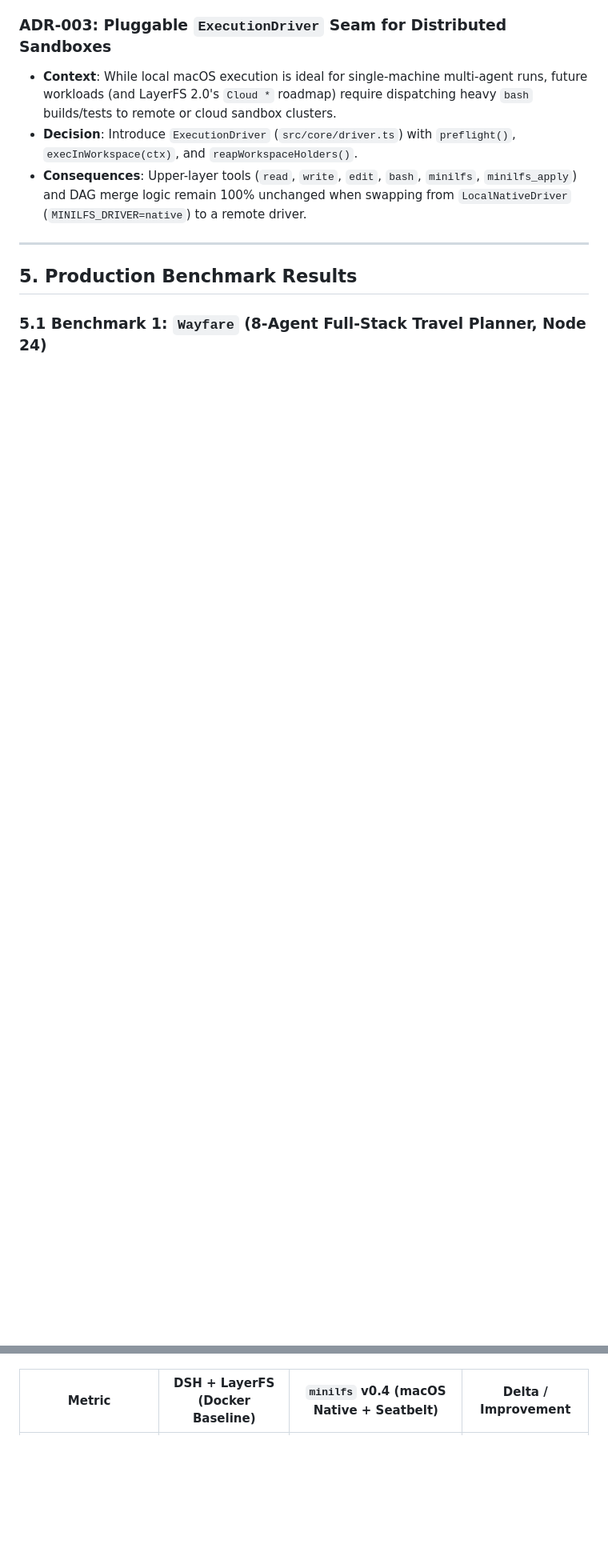
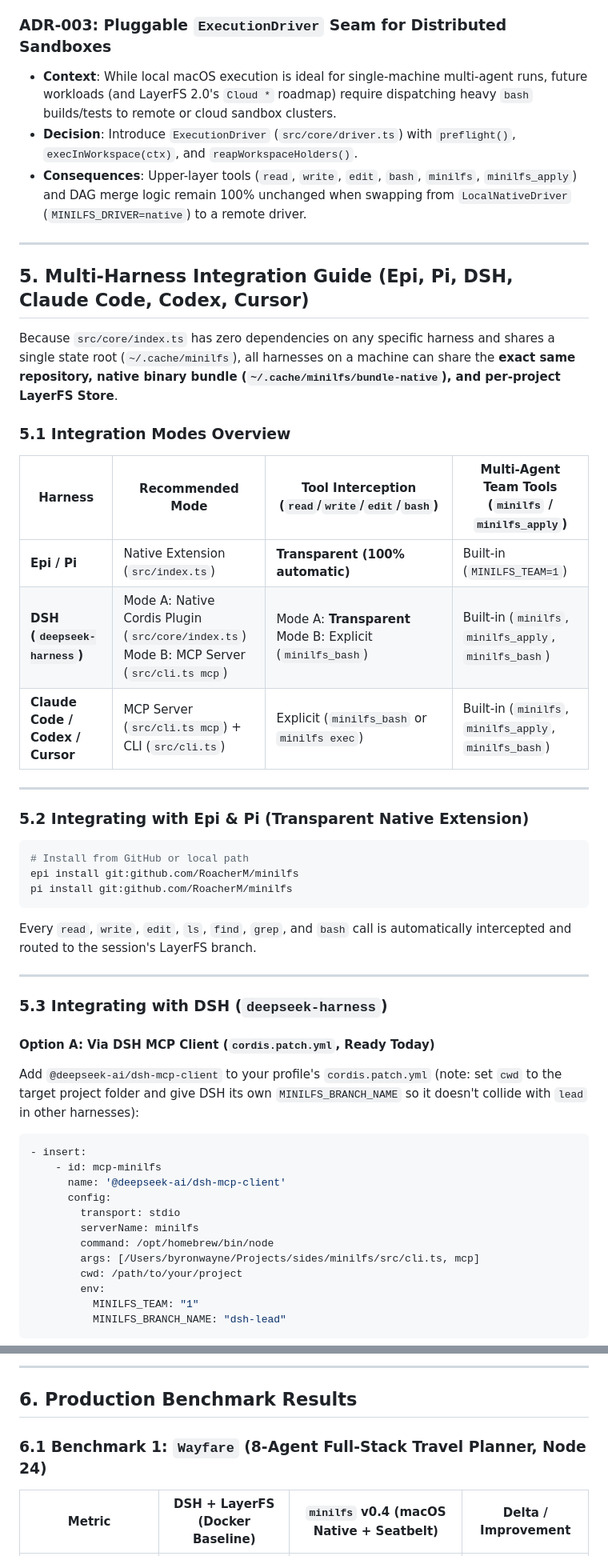
Before and after one commit to RoacherM/minilfs, a Markdown page: docs/ARCHITECTURE-AND-DECISIONS.md, 2 parts joined by grey strips. Shown at 80% size. Drawn GitHub-style; blank space fills up the shorter version.

Commit message:
docs: add Section 5 Multi-Harness Integration Guide (Epi, Pi, DSH Cordis/MCP, Claude Code, Codex)

````diff
--- a/docs/ARCHITECTURE-AND-DECISIONS.md
+++ b/docs/ARCHITECTURE-AND-DECISIONS.md
@@ -134,6 +134,49 @@ During our initial 9-agent Rust SQL database dogfooding run (`Quarry`), we uncov
 
 ---
 
-## 5. Production Benchmark Results
+## 5. Multi-Harness Integration Guide (Epi, Pi, DSH, Claude Code, Codex, Cursor)
 
-### 5.1 Benchmark 1: `Wayfare` (8-Agent Full-Stack Travel Planner, Node 24)
+Because `src/core/index.ts` has zero dependencies on any specific harness and shares a single state root (`~/.cache/minilfs`), all harnesses on a machine can share the **exact same repository, native binary bundle (`~/.cache/minilfs/bundle-native`), and per-project LayerFS Store**.
+
+### 5.1 Integration Modes Overview
+
+| Harness | Recommended Mode | Tool Interception (`read`/`write`/`edit`/`bash`) | Multi-Agent Team Tools (`minilfs` / `minilfs_apply`) |
+|---|---|---|---|
+| **Epi / Pi** | Native Extension (`src/index.ts`) | **Transparent (100% automatic)** | Built-in (`MINILFS_TEAM=1`) |
+| **DSH (`deepseek-harness`)** | Mode A: Native Cordis Plugin (`src/core/index.ts`)<br>Mode B: MCP Server (`src/cli.ts mcp`) | Mode A: **Transparent**<br>Mode B: Explicit (`minilfs_bash`) | Built-in (`minilfs`, `minilfs_apply`, `minilfs_bash`) |
+| **Claude Code / Codex / Cursor** | MCP Server (`src/cli.ts mcp`) + CLI (`src/cli.ts`) | Explicit (`minilfs_bash` or `minilfs exec`) | Built-in (`minilfs`, `minilfs_apply`, `minilfs_bash`) |
+
+---
+
+### 5.2 Integrating with Epi & Pi (Transparent Native Extension)
+
+```bash
+# Install from GitHub or local path
+epi install git:github.com/RoacherM/minilfs
+pi install git:github.com/RoacherM/minilfs
+```
+
+Every `read`, `write`, `edit`, `ls`, `find`, `grep`, and `bash` call is automatically intercepted and routed to the session's LayerFS branch.
+
+---
+
+### 5.3 Integrating with DSH (`deepseek-harness`)
+
+#### Option A: Via DSH MCP Client (`cordis.patch.yml`, Ready Today)
+Add `@deepseek-ai/dsh-mcp-client` to your profile's `cordis.patch.yml` (note: set `cwd` to the target project folder and give DSH its own `MINILFS_BRANCH_NAME` so it doesn't collide with `lead` in other harnesses):
+
+```yaml
+- insert:
+    - id: mcp-minilfs
+      name: '@deepseek-ai/dsh-mcp-client'
+      config:
+        transport: stdio
+        serverName: minilfs
+        command: /opt/homebrew/bin/node
+        args: [/Users/byronwayne/Projects/sides/minilfs/src/cli.ts, mcp]
+        cwd: /path/to/your/project
+        env:
+          MINILFS_TEAM: "1"
+          MINILFS_BRANCH_NAME: "dsh-lead"
+```
+
@@ -140,3 +253,8 @@ During our initial 9-agent Rust SQL database dogfooding run (`Quarry`), we uncov
+---
+
+## 6. Production Benchmark Results
+
+### 6.1 Benchmark 1: `Wayfare` (8-Agent Full-Stack Travel Planner, Node 24)
 | Metric | DSH + LayerFS (Docker Baseline) | `minilfs` v0.4 (macOS Native + Seatbelt) | Delta / Improvement |
 |---|---|---|---|
 | **Runtime Architecture** | Docker Linux Container | **Zero-Docker macOS Native (`mount_nfs` + `sandbox-exec`)** | **0 Containers** |
````
Also changed, not shown: other parts of docs/ARCHITECTURE-AND-DECISIONS.md (+71 -1 lines).
